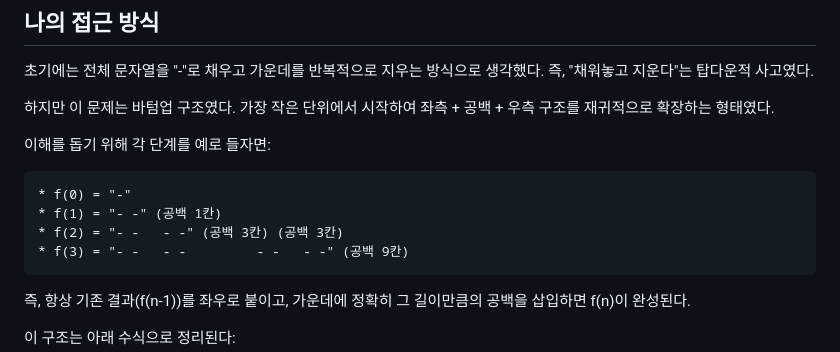
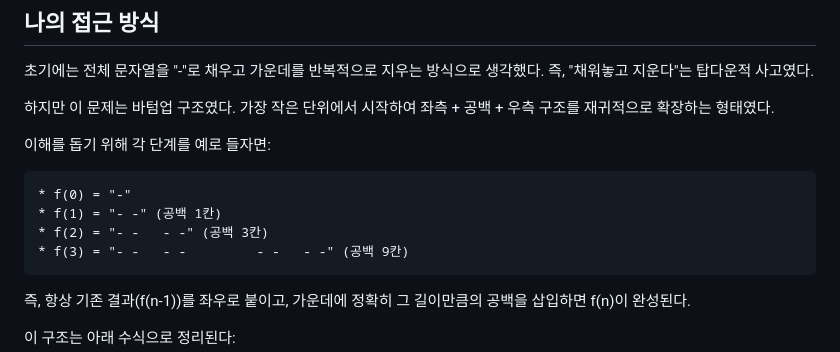
Before and after one commit to yyeongjin/ssafy_test_project, a Markdown page: day22_4779_칸토어/README.md, the part around the change. GitHub-like rendering.

Commit message:
재귀함수 쉬운거였음

```diff
--- a/day22_4779_칸토어/README.md
+++ b/day22_4779_칸토어/README.md
@@ -39,7 +39,7 @@ while True:
 ~~~txt
 * f(0) = "-"
 * f(1) = "- -" (공백 1칸)
-* f(2) = "- -   - -" (공백 3칸) (공백 3칸)
+* f(2) = "- -   - -" (공백 3칸)
 * f(3) = "- -   - -         - -   - -" (공백 9칸)
 ~~~
 즉, 항상 기존 결과(f(n-1))를 좌우로 붙이고, 가운데에 정확히 그 길이만큼의 공백을 삽입하면 f(n)이 완성된다.
```
